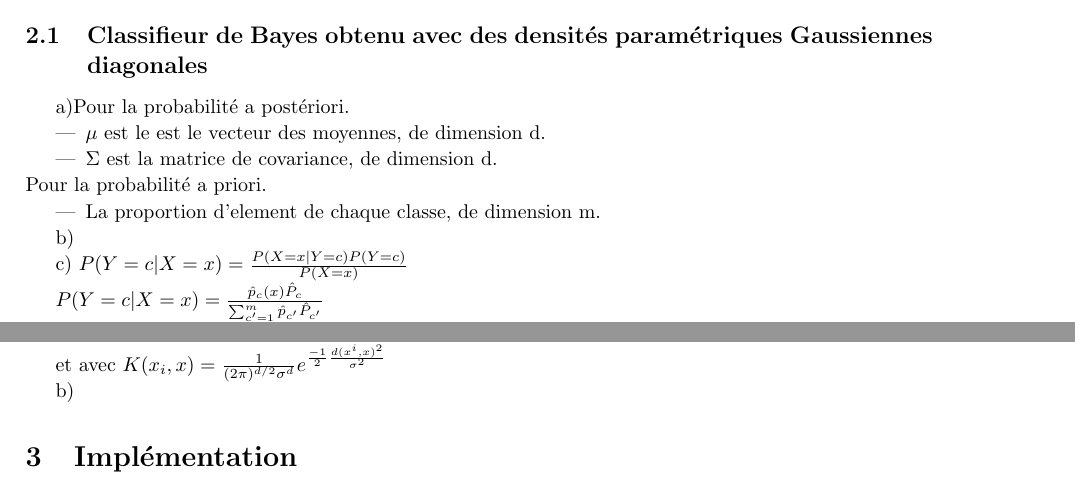
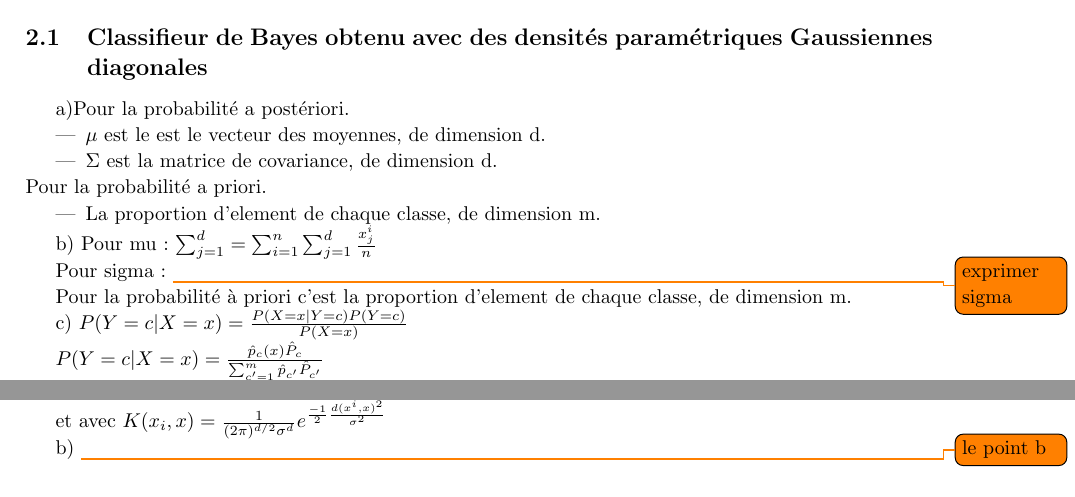
Before and after one commit to PierreGe/Bayes-Classification, a LaTeX document (rapport/rapport.tex): two parts of page 5 of 12, joined at a grey line, cut so that both start at the same text. Compiled offline with pdfLaTeX.

Commit message:
[fix] minor in rapport

```diff
--- a/rapport/rapport.tex
+++ b/rapport/rapport.tex
@@ -213,6 +215,13 @@ Pour la probabilité a priori.
 \end{itemize}
 
 b)
+Pour mu :
+$\sum_{j=1}^{d} = \sum_{i=1}^{n}\sum_{j=1}^{d} \frac{x_{j}^{i}}{n}$
+
+Pour sigma :
+ \todo{exprimer sigma}
+
+Pour la probabilité à priori c'est la proportion d'element de chaque classe, de dimension m.
 
 c)
 $P(Y=c | X=x)  = \frac{P(X=x | Y=c) P(Y=c)}{P(X=x)} $
@@ -252,6 +261,7 @@ et avec $ K(x_{i}, x) = \frac{1}{ (2 \pi)^{d/2} \sigma^{d}}  e^{ \frac{-1}{2} \f
 
 
 b)
+\todo{le point b}
 
 \section{Implémentation}
 
```
Also changed, not shown: rapport/rapport.pdf, rapport/rapport.tex (2 more changed lines).
